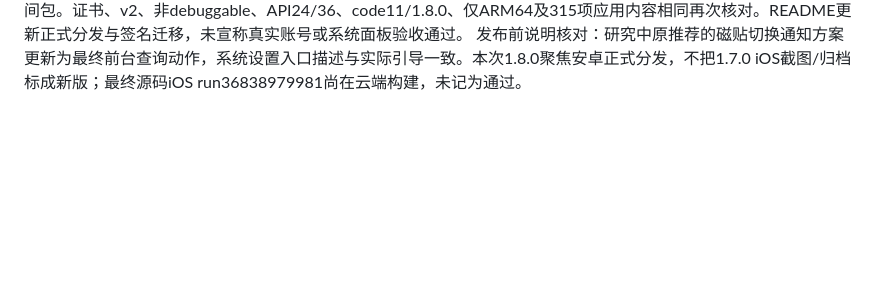
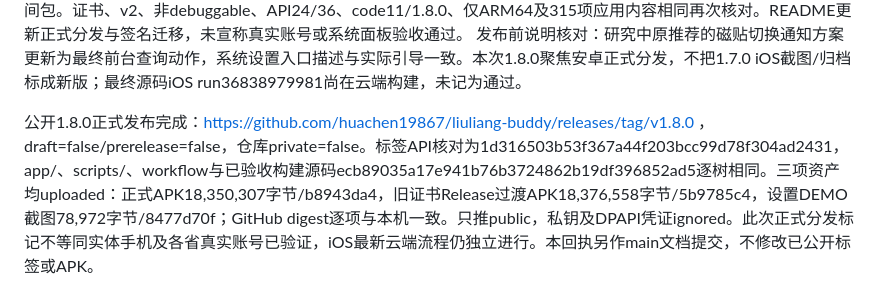
Before and after one commit to huachen19867/liuliang-buddy, a Markdown page: docs/TECH_LOG.md, the part around the change. Drawn GitHub-style; blank space fills up the shorter version.

Commit message:
docs: record public 1.8.0 signed Release publication

```diff
--- a/docs/TECH_LOG.md
+++ b/docs/TECH_LOG.md
@@ -240,3 +240,5 @@ Release切换AOT、R8、资源裁剪、ARM64 ABI，拒绝无发布签名的Relea
 
 最终产品文案移除Release关于弹窗“测试版”标题，开发构建仍明确开发版；pubspec描述同步。完整Flutter130项再次通过、analyze无问题，按串行SDK规则正常flutter build apk --release重建24.5秒成功。最终交付主包18,350,307字节/SHA-256 b8943da4629e17a03c5f74b9e69d9822335c8dea6c9ab99d442d51151f7ee88c，过渡包18,376,558字节/5b9785c4edecfbcb14754e21adbb711650637764ce4b386da71edc0cab205c14；上一段8eae/8d4a仅属未发布中间包。证书、v2、非debuggable、API24/36、code11/1.8.0、仅ARM64及315项应用内容相同再次核对。README更新正式分发与签名迁移，未宣称真实账号或系统面板验收通过。
 发布前说明核对：研究中原推荐的磁贴切换通知方案更新为最终前台查询动作，系统设置入口描述与实际引导一致。本次1.8.0聚焦安卓正式分发，不把1.7.0 iOS截图/归档标成新版；最终源码iOS run36838979981尚在云端构建，未记为通过。
+
+公开1.8.0正式发布完成：https://github.com/huachen19867/liuliang-buddy/releases/tag/v1.8.0 ，draft=false/prerelease=false，仓库private=false。标签API核对为1d316503b53f367a44f203bcc99d78f304ad2431，app/、scripts/、workflow与已验收构建源码ecb89035a17e941b76b3724862b19df396852ad5逐树相同。三项资产均uploaded：正式APK18,350,307字节/b8943da4，旧证书Release过渡APK18,376,558字节/5b9785c4，设置DEMO截图78,972字节/8477d70f；GitHub digest逐项与本机一致。只推public，私钥及DPAPI凭证ignored。此次正式分发标记不等同实体手机及各省真实账号已验证，iOS最新云端流程仍独立进行。本回执另作main文档提交，不修改已公开标签或APK。
```
